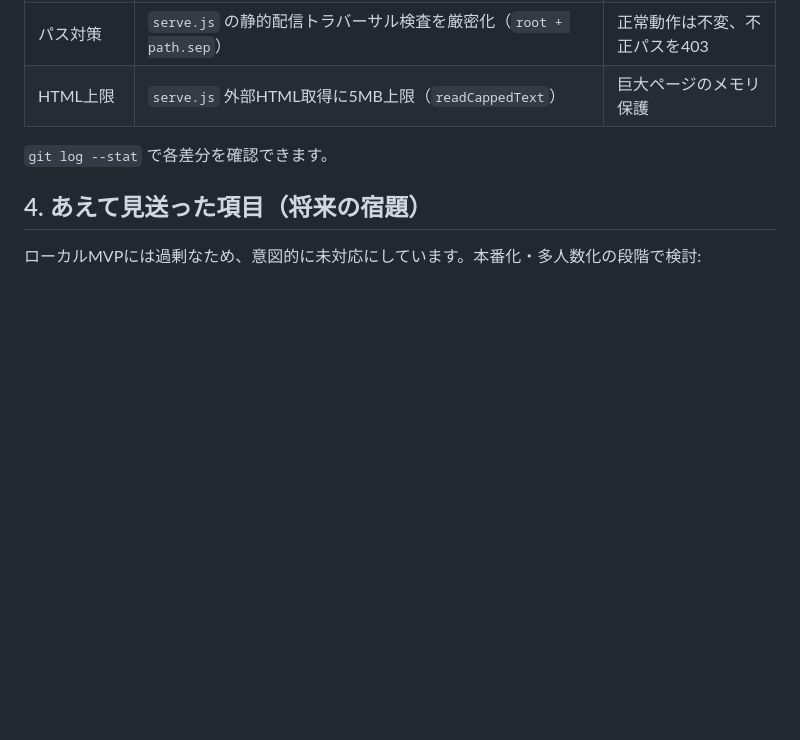
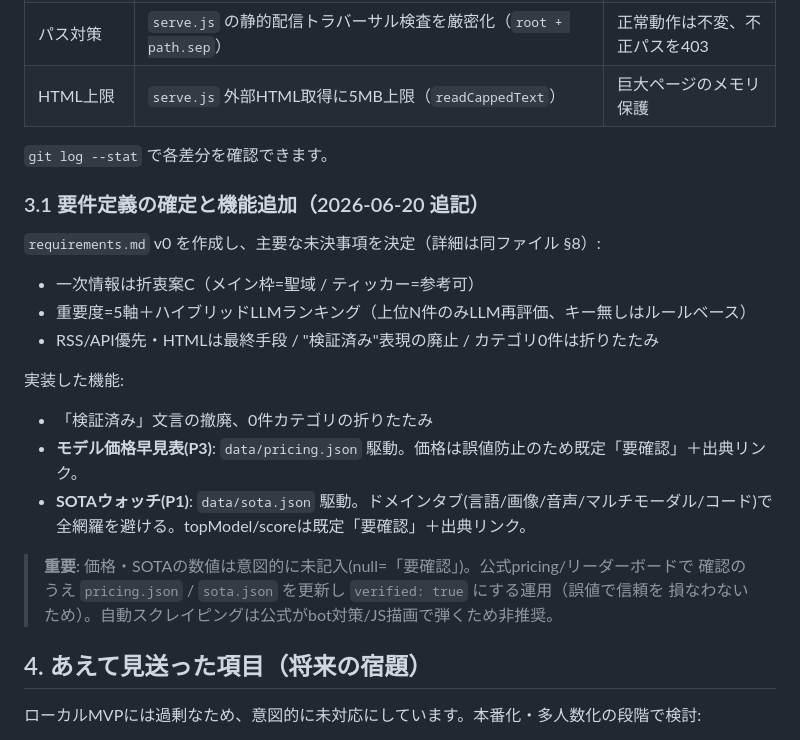
Before and after one commit to yossy0729/ai-news-catchup, a Markdown page: HANDOFF.md, the part around the change. Drawn GitHub-style; blank space fills up the shorter version.

Commit message:
docs: 要件&HANDOFFを最新化（SOTAタブ決定・実装機能を反映）
- requirements §3.5/§8: SOTA初期セット&ドメインタブを✅化、更新頻度/維持担当は未決
- HANDOFF §3.1: 2026-06-20の決定群と実装機能(価格表/SOTA/文言修正)を追記、
  価格・SOTA数値は要確認運用である旨を明記

```diff
--- a/HANDOFF.md
+++ b/HANDOFF.md
@@ -29,6 +29,23 @@ OneDrive配下は Git の `.git` 同期競合・ファイルロックの原因
 
 `git log --stat` で各差分を確認できます。
 
+### 3.1 要件定義の確定と機能追加（2026-06-20 追記）
+
+`requirements.md` v0 を作成し、主要な未決事項を決定（詳細は同ファイル §8）:
+- 一次情報は折衷案C（メイン枠=聖域 / ティッカー=参考可）
+- 重要度=5軸＋ハイブリッドLLMランキング（上位N件のみLLM再評価、キー無しはルールベース）
+- RSS/API優先・HTMLは最終手段 / "検証済み"表現の廃止 / カテゴリ0件は折りたたみ
+
+実装した機能:
+- 「検証済み」文言の撤廃、0件カテゴリの折りたたみ
+- **モデル価格早見表(P3)**: `data/pricing.json` 駆動。価格は誤値防止のため既定「要確認」＋出典リンク。
+- **SOTAウォッチ(P1)**: `data/sota.json` 駆動。ドメインタブ(言語/画像/音声/マルチモーダル/コード)で
+  全網羅を避ける。topModel/scoreは既定「要確認」＋出典リンク。
+
+> **重要**: 価格・SOTAの数値は意図的に未記入(null=「要確認」)。公式pricing/リーダーボードで
+> 確認のうえ `pricing.json` / `sota.json` を更新し `verified: true` にする運用（誤値で信頼を
+> 損なわないため）。自動スクレイピングは公式がbot対策/JS描画で弾くため非推奨。
+
 ## 4. あえて見送った項目（将来の宿題）
 
 ローカルMVPには過剰なため、意図的に未対応にしています。本番化・多人数化の段階で検討:
```
Also changed, not shown: requirements.md (+6 -2 lines).
